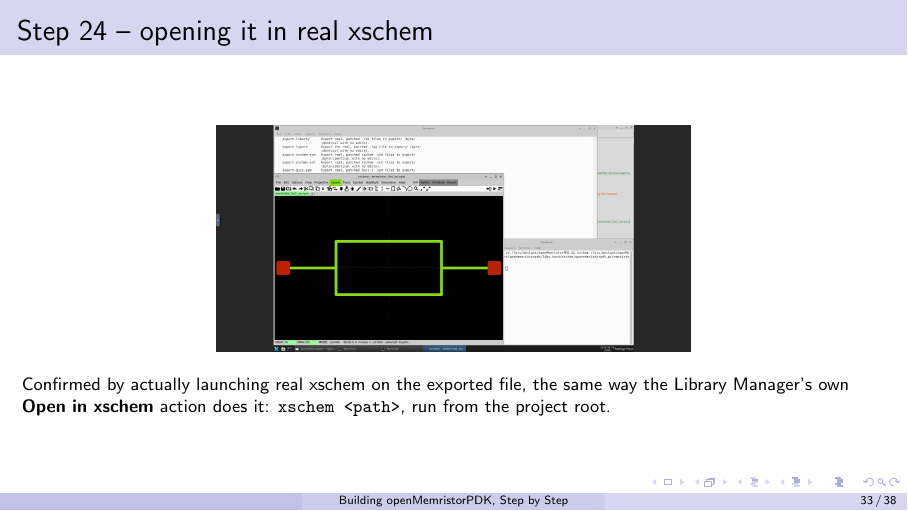
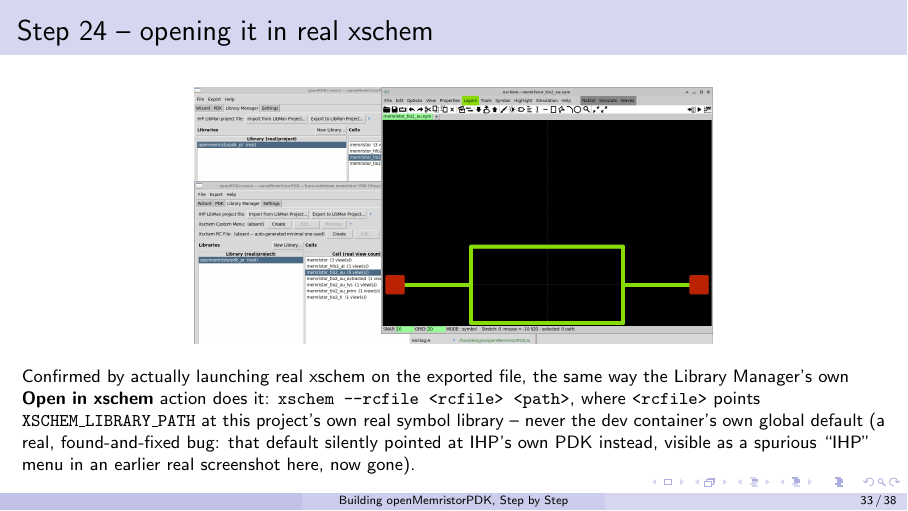
Before and after one commit to rpicos-uib/openMemristorPDK, LaTeX slides (docs/presentation/walkthrough_full.tex): page 33 of 38. Compiled offline with pdfLaTeX.

Commit message:
docs: fix stale xschem screenshots showing the now-fixed IHP menu bug
Both xschem_memristor_symbol.jpg and xschem_memristor_schematic.jpg
(walkthrough_full.tex, Steps 24/26) were captured before this
session's --rcfile fix and literally showed IHP's own spurious menu
in the menu bar. Regenerated live through the actual, fixed
_open_xschem GUI path -- no IHP menu, correct real launch command
visible in the status bar. Updated Step 24's caption to describe the
real, current --rcfile mechanism instead of the stale "xschem <path>"
claim.

Also added a small consistency note to digital_aspects.tex's Step 6
(Open in Magic) describing the explicit tech load line, even though
that deck's own real Magic screenshot was already correct.

Co-Authored-By: Claude Sonnet 5 <noreply@anthropic.com>

```diff
--- a/docs/presentation/walkthrough_full.tex
+++ b/docs/presentation/walkthrough_full.tex
@@ -582,12 +582,17 @@ with the two real pins positioned at \texttt{(-40,0)} (BE) and
 % ---------------------------------------------------------------
 \begin{frame}{Step 24 -- opening it in real xschem}
 \begin{center}
-\includegraphics[width=0.55\textwidth]{figures/xschem_memristor_symbol.jpg}
+\includegraphics[width=0.6\textwidth]{figures/xschem_memristor_symbol.jpg}
 \end{center}
 \footnotesize
 Confirmed by actually launching real xschem on the exported file, the
-same way the Library Manager's own \textbf{Open in xschem} action
-does it: \texttt{xschem <path>}, run from the project root.
+same way the Library Manager's own \textbf{Open in xschem} action does
+it: \texttt{xschem --rcfile <rcfile> <path>}, where \texttt{<rcfile>}
+points \texttt{XSCHEM\_LIBRARY\_PATH} at this project's own real
+symbol library -- never the dev container's own global default (a
+real, found-and-fixed bug: that default silently pointed at IHP's own
+PDK instead, visible as a spurious ``IHP'' menu in an earlier real
+screenshot here, now gone).
 \end{frame}
 
 % ---------------------------------------------------------------
```
Also changed, not shown: docs/presentation/digital_aspects.tex (+5 -1 lines), docs/presentation/figures/xschem_memristor_schematic.jpg, docs/presentation/figures/xschem_memristor_symbol.jpg.
